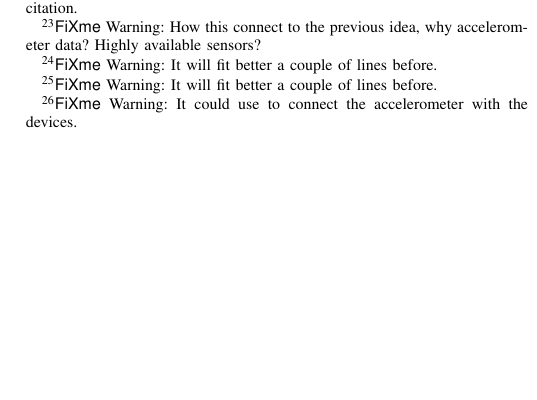
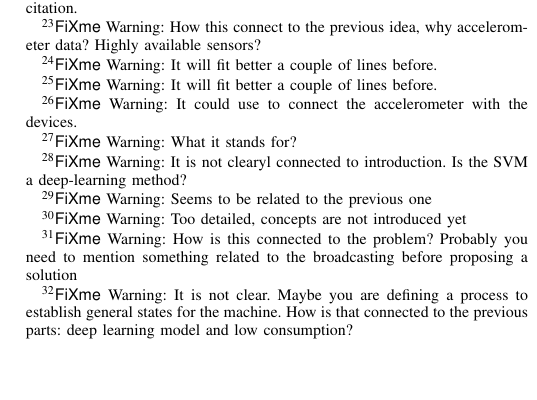
Before and after one commit to humleflue/p6, a LaTeX paper (paper/main.tex, which reads paper/Paper/1.Introduction/contributions.tex): part of one column of page 2 of 3, cut so that both start at the same text, the shorter picture padded with empty space. Compiled offline with pdfLaTeX; a missing font is replaced by an installed copy or a similar font; a LaTeX package or settings file that is missing is left out.

Commit message:
Update contributions.tex

```diff
--- a/paper/Paper/1.Introduction/contributions.tex
+++ b/paper/Paper/1.Introduction/contributions.tex
@@ -1,2 +1,5 @@
 Our contributions are:
 \begin{itemize}
+    \item Presenting an SVM \fxwarning{What it stands for?} that is able to run on a low consumption device with simple data, rather than using external devices, thereby limiting the amount of ressources needed. \fxwarning{It is not clearyl connected to introduction. Is the SVM a deep-learning method? }
+    \item Suggestion of a simple algorithm rather than complex deep learning algorithms to limit computational need \fxwarning{Seems to be related to the previous one}
+    \item Lowering power need for bluetooth broadcasting as only a classification and a timestamp is broadcasted per second rather than 36 datapoints \fxwarning{Too detailed, concepts are not introduced yet} corresponding to one second of measurements \fxwarning{How is this connected to the problem? Probably you need to mention something related to the broadcasting before proposing a solution }
@@ -6,3 +6,3 @@ Our contributions are:
     %\item A comparison of different approaches classifying activity by only analysing accelerometer data
-    \item Grouping labels into super classes for better predictions as application domain (device to be fitted on) is unknown
+    \item Grouping labels into super classes for better predictions as application domain (device to be fitted on) is unknown \fxwarning{It is not clear. Maybe you are defining a process to establish general states for the machine. How is that connected to the previous parts: deep learning model and low consumption?}
 \end{itemize}
```
Also changed, not shown: paper/Paper/1.Introduction/contributions.tex (3 more changed lines).
